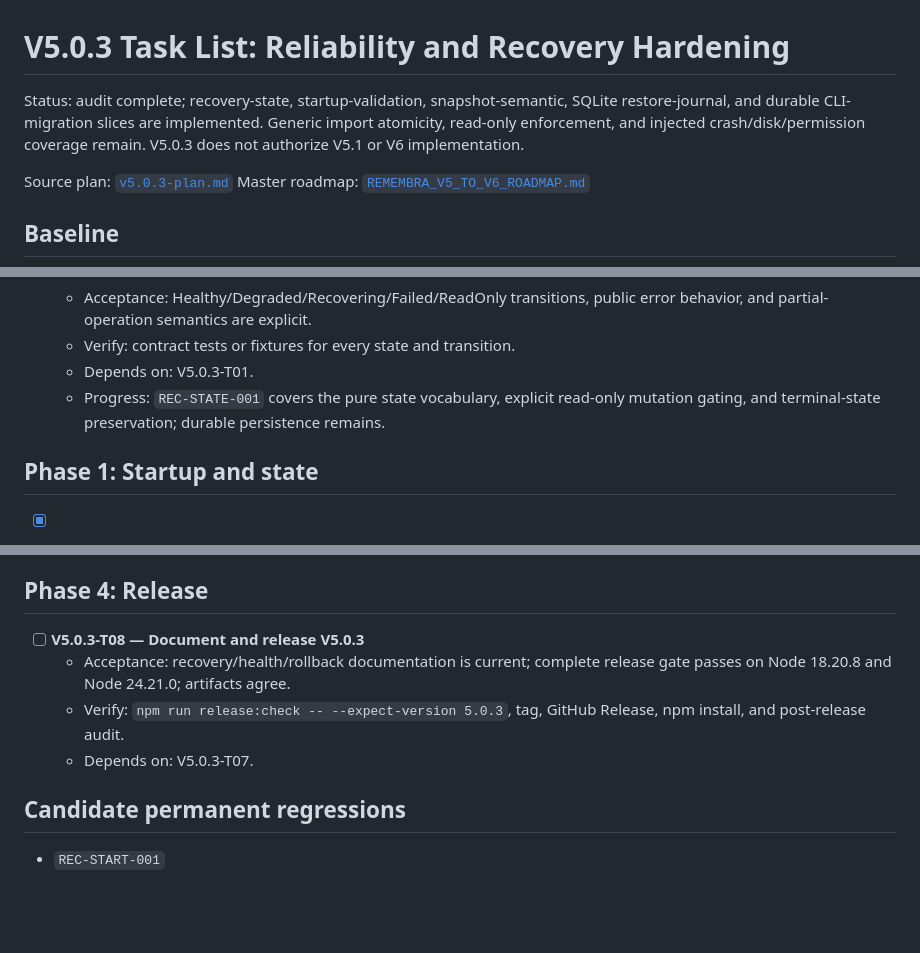
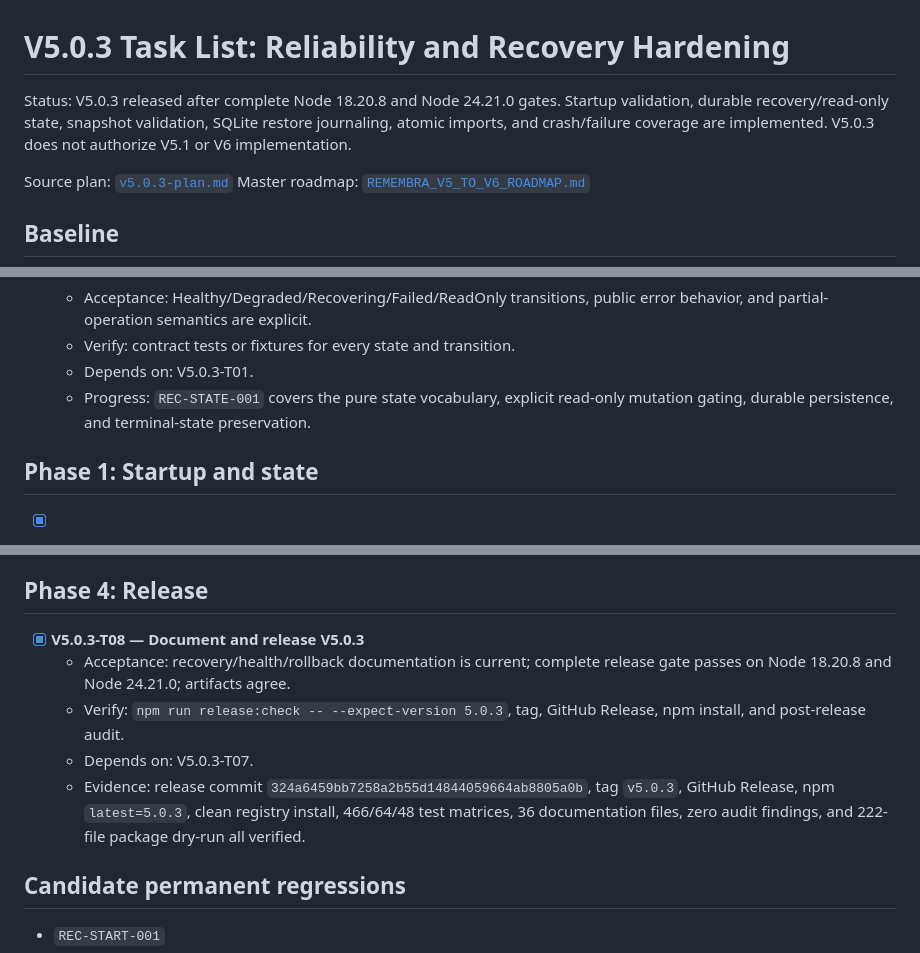
Before and after one commit to Hilbras/Remembra, a Markdown page: tasks/v5.0.3-todo.md, 3 parts joined by grey strips. Drawn GitHub-style; blank space fills up the shorter version.

```diff
--- a/tasks/v5.0.3-todo.md
+++ b/tasks/v5.0.3-todo.md
@@ -1,9 +1,9 @@
 # V5.0.3 Task List: Reliability and Recovery Hardening
 
-Status: audit complete; recovery-state, startup-validation, snapshot-semantic,
-SQLite restore-journal, and durable CLI-migration slices are implemented. Generic
-import atomicity, read-only enforcement, and injected crash/disk/permission
-coverage remain. V5.0.3 does not authorize V5.1 or V6 implementation.
+Status: V5.0.3 released after complete Node 18.20.8 and Node 24.21.0 gates.
+Startup validation, durable recovery/read-only state, snapshot validation,
+SQLite restore journaling, atomic imports, and crash/failure coverage are
+implemented. V5.0.3 does not authorize V5.1 or V6 implementation.
 
 Source plan: [`v5.0.3-plan.md`](v5.0.3-plan.md)
 Master roadmap: [`REMEMBRA_V5_TO_V6_ROADMAP.md`](../REMEMBRA_V5_TO_V6_ROADMAP.md)
@@ -31,7 +31,7 @@ Master roadmap: [`REMEMBRA_V5_TO_V6_ROADMAP.md`](../REMEMBRA_V5_TO_V6_ROADMAP.md
     public error behavior, and partial-operation semantics are explicit.
   - Verify: contract tests or fixtures for every state and transition.
   - Depends on: V5.0.3-T01.
-  - Progress: `REC-STATE-001` covers the pure state vocabulary, explicit read-only mutation gating, and terminal-state preservation; durable persistence remains.
+  - Progress: `REC-STATE-001` covers the pure state vocabulary, explicit read-only mutation gating, durable persistence, and terminal-state preservation.
 
 ## Phase 1: Startup and state
 
@@ -79,12 +79,13 @@ Master roadmap: [`REMEMBRA_V5_TO_V6_ROADMAP.md`](../REMEMBRA_V5_TO_V6_ROADMAP.md
 
 ## Phase 4: Release
 
-- [ ] **V5.0.3-T08 — Document and release V5.0.3**
+- [x] **V5.0.3-T08 — Document and release V5.0.3**
   - Acceptance: recovery/health/rollback documentation is current; complete
     release gate passes on Node 18.20.8 and Node 24.21.0; artifacts agree.
   - Verify: `npm run release:check -- --expect-version 5.0.3`, tag, GitHub
     Release, npm install, and post-release audit.
   - Depends on: V5.0.3-T07.
+  - Evidence: release commit `324a6459bb7258a2b55d14844059664ab8805a0b`, tag `v5.0.3`, GitHub Release, npm `latest=5.0.3`, clean registry install, 466/64/48 test matrices, 36 documentation files, zero audit findings, and 222-file package dry-run all verified.
 
 ## Candidate permanent regressions
 
```
Also changed, not shown: other parts of tasks/v5.0.3-todo.md (+6 -6 lines), tasks/v5.0.3-plan.md (+1 -1 lines).
